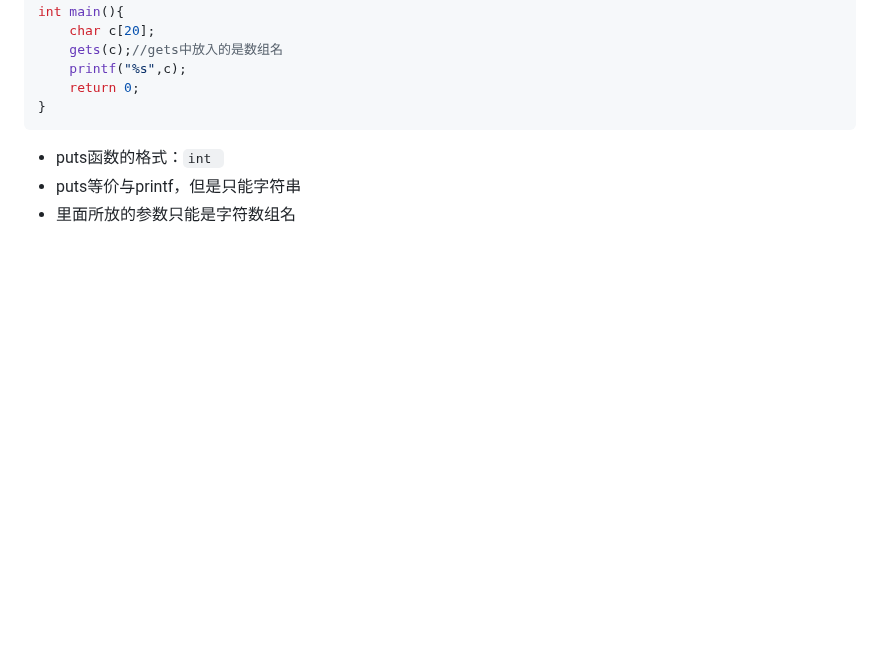
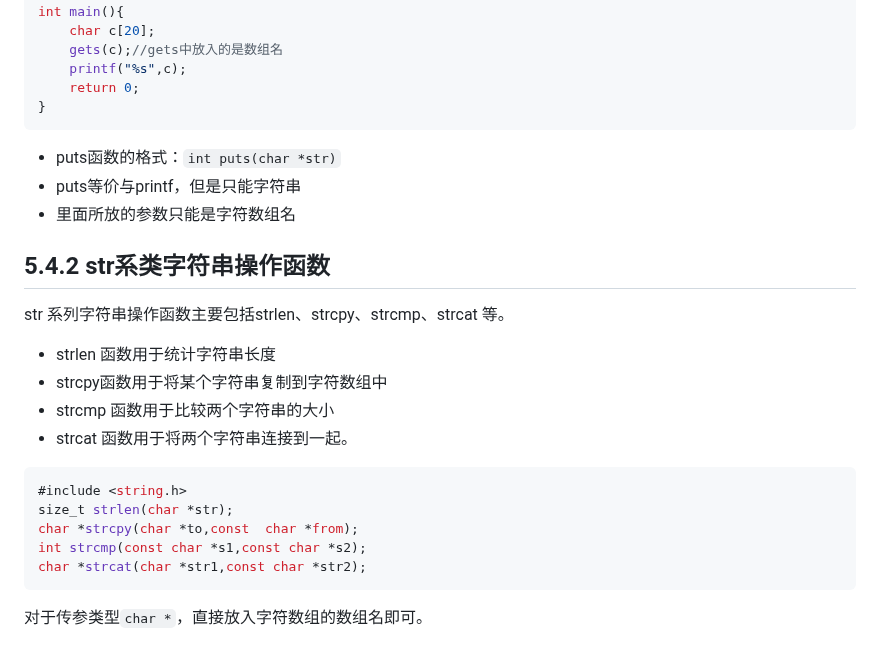
Before and after one commit to pqqqYa/electronic-tombstonev, a Markdown page: C语言/5. 一维数组与字符串数组.md, the part around the change. Drawn GitHub-style; blank space fills up the shorter version.

Commit message:
vault backup: 2024-09-30 14:32:43

```diff
--- a/C语言/5. 一维数组与字符串数组.md
+++ b/C语言/5. 一维数组与字符串数组.md
@@ -128,6 +128,25 @@ int main(){
 }
 ~~~
 
-* puts函数的格式：`int `
+* puts函数的格式：`int puts(char *str)`
 * puts等价与printf，但是只能字符串
 * 里面所放的参数只能是字符数组名
+
+## 5.4.2 str系类字符串操作函数
+
+str 系列字符串操作函数主要包括strlen、strcpy、strcmp、strcat 等。
+
+* strlen 函数用于统计字符串长度
+* strcpy函数用于将某个字符串复制到字符数组中
+* strcmp 函数用于比较两个字符串的大小
+* strcat 函数用于将两个字符串连接到一起。
+
+~~~c
+#include <string.h>
+size_t strlen(char *str);
+char *strcpy(char *to,const  char *from);
+int strcmp(const char *s1,const char *s2);
+char *strcat(char *str1,const char *str2);
+~~~
+
+对于传参类型`char *`，直接放入字符数组的数组名即可。
```
